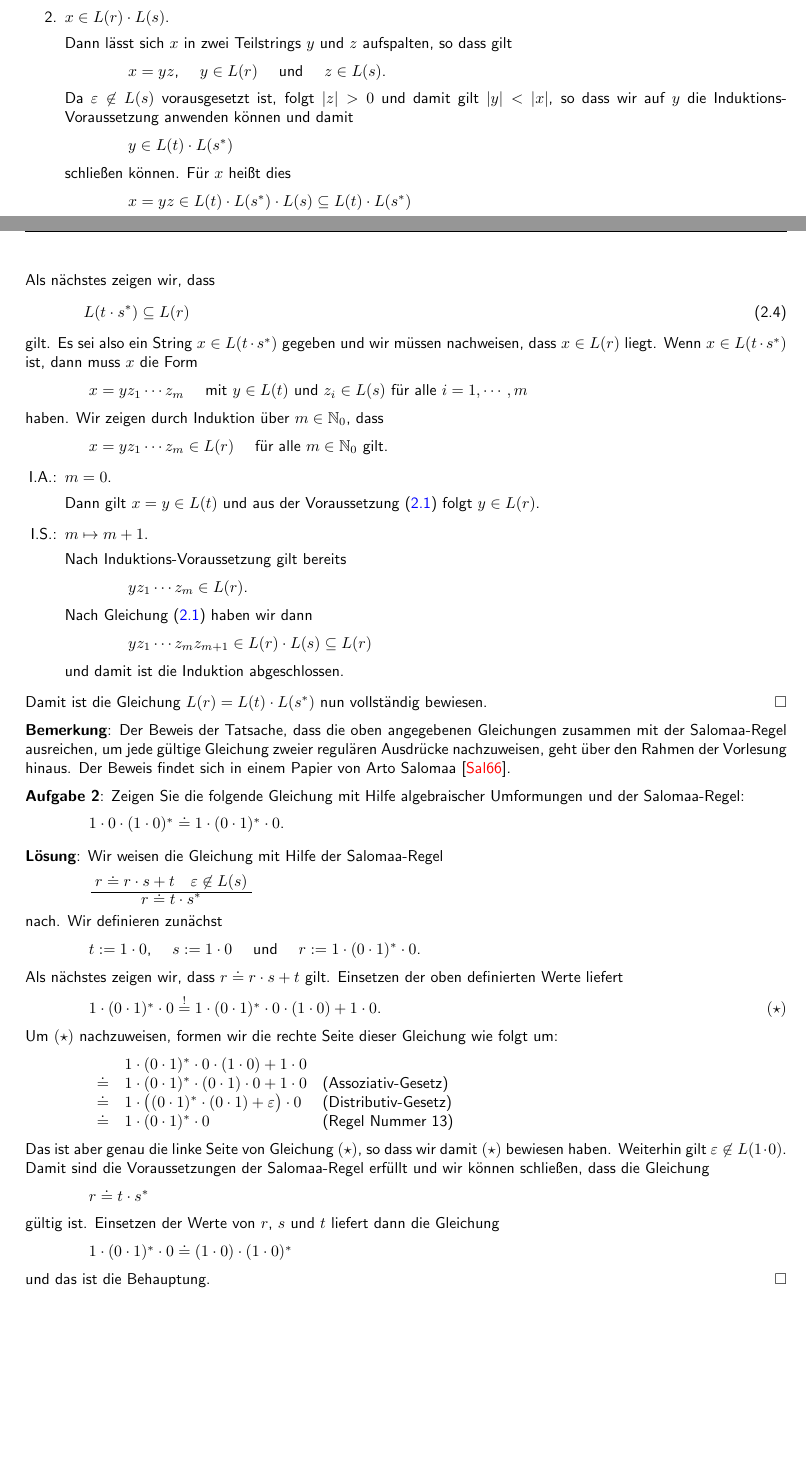
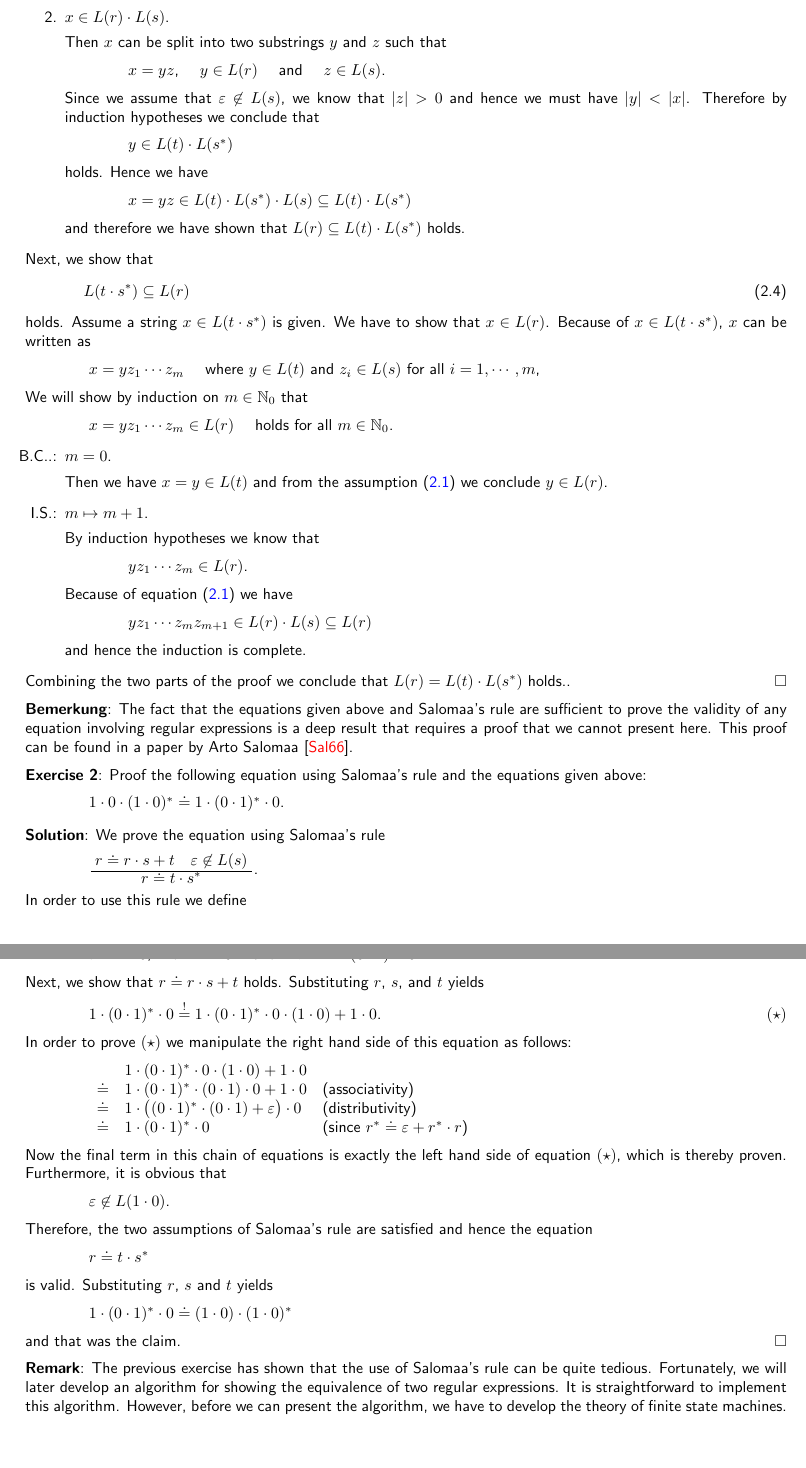
Before and after one commit to karlstroetmann/Formal-Languages, a LaTeX thesis (Lecture-Notes/formal-languages.tex, which reads Lecture-Notes/regular-expressions.tex): two parts of pages 14 and 15 of 305 before the commit and two parts of pages 15 and 16 of 306 after it, joined at a grey line, cut so that both start at the same text, the shorter picture padded with empty space. Compiled offline with pdfLaTeX; the source files are stored in an older character set and shown here as Unicode.

Commit message:
finished translation of chapter 2

```diff
--- a/Lecture-Notes/regular-expressions.tex
+++ b/Lecture-Notes/regular-expressions.tex
@@ -474,117 +490,128 @@ Wir betrachten die Fälle getrennt und beginnen mit dem einfacheren Fall.
 \item $x \in L(r) \cdot L(s)$.
 
-      Dann lässt sich $x$ in zwei Teilstrings $y$ und $z$ aufspalten, so dass gilt
+      Then  $x$ can be split into two substrings $y$ and $z$ such that
       \\[0.2cm]
       \hspace*{1.3cm}
-      $x = yz$, \quad $y \in L(r)$ \quad und \quad  $z \in L(s)$.
+      $x = yz$, \quad $y \in L(r)$ \quad and \quad  $z \in L(s)$.
       \\[0.2cm]
-      Da $\varepsilon \not\in L(s)$ vorausgesetzt ist, folgt $|z|>0$ und damit gilt $|y| < |x|$, so dass
-      wir auf $y$ die  Induktions-Voraussetzung anwenden können und damit
+      Since we assume that $\varepsilon \not\in L(s)$, we know that  $|z|>0$ and hence we must have
+      $|y| < |x|$.  Therefore by induction hypotheses we conclude that
       \\[0.2cm]
       \hspace*{1.3cm}
       $y \in L(t) \cdot L(s^*)$
       \\[0.2cm]
-      schließen können.        Für $x$ heißt dies
+      holds.  Hence we have
       \\[0.2cm]
       \hspace*{1.3cm}
       $x = yz \in L(t) \cdot L(s^*) \cdot L(s) \subseteq L(t) \cdot L(s^*)$
       \\[0.2cm]
-      und damit ist der Beweis von $L(r) \subseteq L(t) \cdot L(s^*)$ abgeschlossen.
+      and therefore we have shown that $L(r) \subseteq L(t) \cdot L(s^*)$ holds.
 \end{enumerate}
-Als nächstes zeigen wir, dass
+Next, we show that
 \begin{equation}
   \label{eq:r4}
   L(t \cdot s^*) \subseteq L(r)
 \end{equation}
-gilt.  Es sei also ein String  $x \in L(t \cdot s^*)$ gegeben und wir müssen nachweisen, dass
-$x \in L(r)$ liegt.  Wenn $x \in L(t \cdot s^*)$ ist, dann muss $x$ die Form
+holds.  Assume  a string  $x \in L(t \cdot s^*)$ is given.  We have to show that
+$x \in L(r)$.  Because of  $x \in L(t \cdot s^*)$,  $x$ can be written as
 \\[0.2cm]
 \hspace*{1.3cm}
-$x = y z_1 \cdots z_m$ \quad mit $y \in L(t)$ und $z_i \in L(s)$ für alle $i=1,\cdots,m$
+$x = y z_1 \cdots z_m$ \quad where $y \in L(t)$ and $z_i \in L(s)$ for all $i=1,\cdots,m$,
 \\[0.2cm]
-haben.  Wir zeigen durch Induktion über $m \in \mathbb{N}_0$, dass
+We will show by induction on  $m \in \mathbb{N}_0$ that
 \\[0.2cm]
 \hspace*{1.3cm}
-$x = y z_1 \cdots z_m \in L(r)$ \quad für alle $m \in \mathbb{N}_0$ gilt.
+$x = y z_1 \cdots z_m \in L(r)$ \quad holds for all $m \in \mathbb{N}_0$.
 \begin{enumerate}
-\item[I.A.:] $m= 0$.
+\item[B.C..:] $m= 0$.
 
-             Dann gilt $x = y \in L(t)$ und aus der Voraussetzung (\ref{eq:r1}) folgt
+             Then we have $x = y \in L(t)$ and from the assumption (\ref{eq:r1}) we conclude
              $y \in L(r)$.
 \item[I.S.:] $m \mapsto m + 1$.
 
-             Nach Induktions-Voraussetzung gilt bereits
+             By induction hypotheses we know that
              \\[0.2cm]
              \hspace*{1.3cm}
              $y z_1 \cdots z_m \in L(r)$.
              \\[0.2cm]
-             Nach Gleichung (\ref{eq:r1}) haben wir dann
+             Because of equation (\ref{eq:r1}) we have
              \\[0.2cm]
              \hspace*{1.3cm}
              $y z_1 \cdots z_m z_{m+1} \in L(r) \cdot L(s) \subseteq L(r)$
              \\[0.2cm]
-             und damit ist die Induktion abgeschlossen.
+             and hence the induction is complete.
 \end{enumerate}
-Damit ist die Gleichung $L(r) = L(t) \cdot L(s^*)$ nun vollständig bewiesen.
+Combining the two parts of the proof we conclude that  $L(r) = L(t) \cdot L(s^*)$ holds..
 \qed
 
 
 
 \remark
-Der Beweis der Tatsache, dass die oben angegebenen Gleichungen zusammen mit der Salomaa-Regel ausreichen,
-um jede gültige Gleichung zweier regulären Ausdrücke nachzuweisen, geht über den Rahmen der Vorlesung
-hinaus.  Der Beweis findet sich in einem Papier von Arto Salomaa \cite{salomaa:66}.
+The fact that the equations given above and Salomaa's rule are sufficient to prove the validity of
+any equation involving regular expressions is a deep result that requires a proof that we cannot
+present here.  This proof can be found in a paper by Arto Salomaa \cite{salomaa:66}.
 
-\exercise
-Zeigen Sie die folgende Gleichung mit Hilfe algebraischer Umformungen und der Salomaa-Regel:
+\exerciseEng
+Proof the following equation using Salomaa's rule and the equations given above:
 \\[0.2cm]
 \hspace*{1.3cm}
 $1 \cdot 0 \cdot (1 \cdot 0)^* \doteq  1 \cdot (0 \cdot 1)^* \cdot 0$.
 \vspace*{0.1cm}
 
-\solution Wir weisen die Gleichung mit Hilfe der Salomaa-Regel
+\solutionEng
+We prove the equation using  Salomaa's rule
 \\[0.2cm]
-\hspace*{1.3cm} $\bruch{\;r \doteq r \cdot s + t \quad \varepsilon \not\in L(s)\;}{r \doteq t \cdot s^*}$
+\hspace*{1.3cm} $\bruch{\;r \doteq r \cdot s + t \quad \varepsilon \not\in L(s)\;}{r \doteq t \cdot s^*}$.
 \\[0.2cm]
-nach.  Wir definieren zunächst
+In order to use this rule we define
 \\[0.2cm]
-\hspace*{1.3cm} $t := 1 \cdot 0$, \quad $s := 1 \cdot 0$ \quad und \quad
+\hspace*{1.3cm} $t := 1 \cdot 0$, \quad $s := 1 \cdot 0$ \quad and \quad
 $r := 1 \cdot (0 \cdot 1)^* \cdot 0$.
 \\[0.2cm]
-Als nächstes zeigen wir, dass $r \doteq r \cdot s + t$ gilt.  Einsetzen der oben definierten Werte liefert
+Next, we show that  $r \doteq r \cdot s + t$ holds.  Substituting $r$, $s$, and $t$ yields
 \\[0.2cm]
 \hspace*{1.3cm}
 $1 \cdot (0 \cdot 1)^* \cdot 0 \eqmark 1 \cdot (0 \cdot 1)^* \cdot 0  \cdot (1 \cdot 0) + 1 \cdot 0$.
 \hspace*{\fill} $(\star)$
 \\[0.2cm]
-Um $(\star)$ nachzuweisen, formen wir die rechte Seite dieser Gleichung wie folgt um:
+In order to prove $(\star)$ we manipulate the right hand side of this equation as follows:
 \\[0.2cm]
 \hspace*{1.3cm}
 $
 \begin{array}[t]{cll}
        & 1 \cdot (0 \cdot 1)^* \cdot 0  \cdot (1 \cdot 0) + 1 \cdot 0                 \\
 \doteq & 1 \cdot (0 \cdot 1)^* \cdot (0  \cdot 1) \cdot 0 + 1 \cdot 0               &
-         \mbox{(Assoziativ-Gesetz)} \\
+         \mbox{(associativity)} \\
 \doteq & 1 \cdot \bigl( (0 \cdot 1)^* \cdot (0  \cdot 1) + \varepsilon\bigr)\cdot 0 &
-         \mbox{(Distributiv-Gesetz)} \\
+         \mbox{(distributivity)} \\
 \doteq & 1 \cdot (0 \cdot 1)^* \cdot 0 &
-         \mbox{(Regel Nummer 13)} \\
+         \mbox{(since $r^* \doteq \varepsilon + r^* \cdot r$)} \\
 \end{array}
 $
 \\[0.2cm]
-Das ist aber genau die linke Seite von Gleichung $(\star)$, so dass wir damit $(\star)$ bewiesen haben.
-Weiterhin gilt $\varepsilon \not\in L(1 \cdot 0)$.  Damit sind die Voraussetzungen der Salomaa-Regel
-erfüllt und wir können schließen, dass die Gleichung
+Now the final term in this chain of equations is exactly the left hand side of  equation  $(\star)$,
+which is thereby proven.  Furthermore, it is obvious that
+\\[0.2cm]
+\hspace*{1.3cm}
+ $\varepsilon \not\in L(1 \cdot 0)$.
+\\[0.2cm]
+Therefore, the two assumptions of Salomaa's rule are satisfied and hence the equation
 \\[0.2cm]
 \hspace*{1.3cm}
 $r \doteq t \cdot s^*$
 \\[0.2cm]
-gültig ist.  Einsetzen der Werte von $r$, $s$ und $t$ liefert dann die Gleichung
+is valid.  Substituting  $r$, $s$ and $t$ yields
 \\[0.2cm]
 \hspace*{1.3cm}
 $1 \cdot (0 \cdot 1)^* \cdot 0 \doteq (1 \cdot 0) \cdot (1 \cdot 0)^*$
 \\[0.2cm]
-und das ist die Behauptung.  \qed
+and that was the claim.  \qed
+
+\remarkEng
+The previous exercise has shown that the use of Salomaa's rule can be quite tedious.  Fortunately,
+we will later develop an algorithm for showing the equivalence of two regular expressions.  It is
+straightforward to implement this algorithm.  However, before we can present the algorithm, we have
+to develop the theory of finite state machines.
 
 %%% Local Variables:
 %%% mode: latex
```
Also changed, not shown: Lecture-Notes/cs.bib (+1 -1 lines), Lecture-Notes/formal-languages.bbl, Lecture-Notes/regular-expressions.tex (132 more changed lines), 1 other file.
